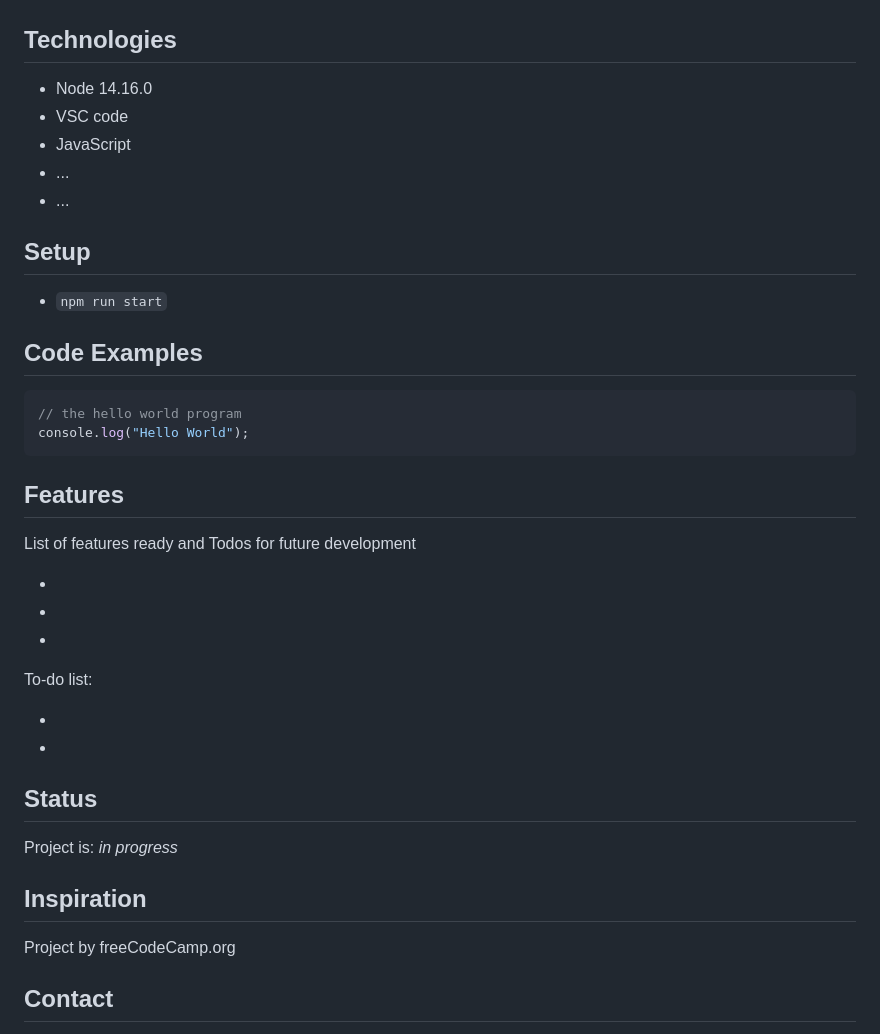
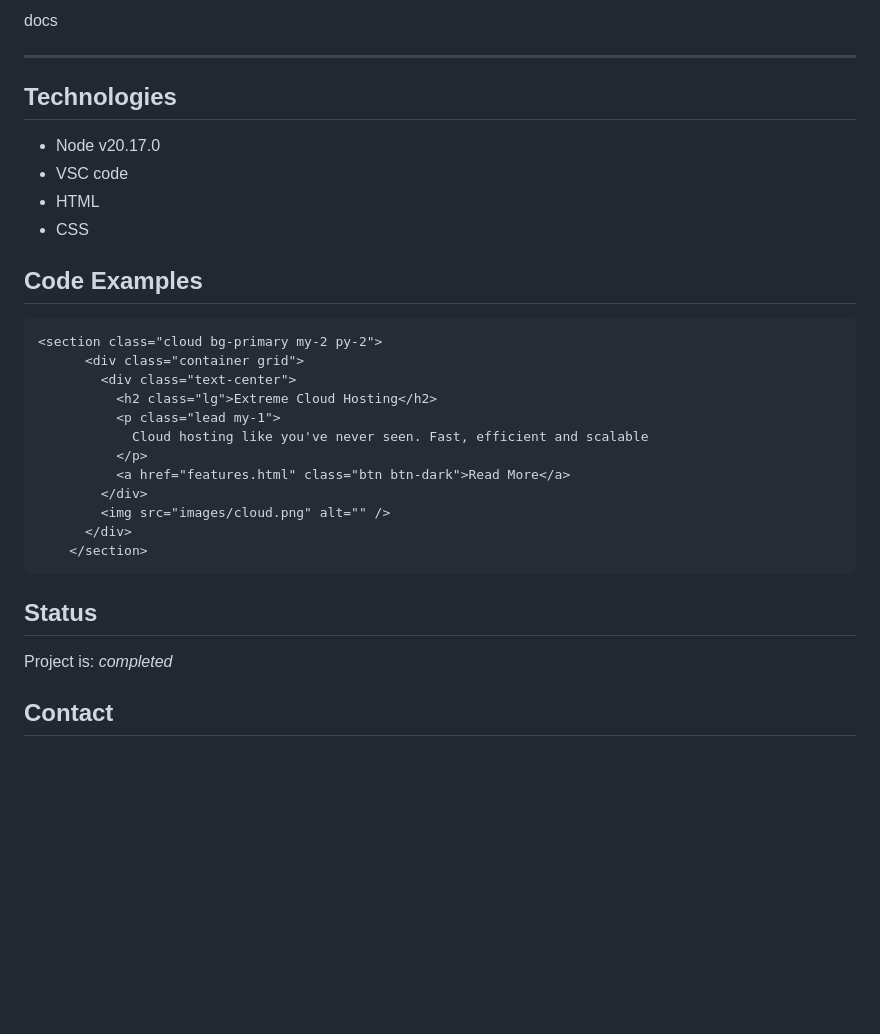
Before and after one commit to BF-FrontEnd-class-2025/group-3-loruki, a Markdown page: README.md, the part around the change printed below. GitHub-like rendering; blank space fills up the shorter version.

````diff
--- a/README.md
+++ b/README.md
@@ -31,43 +42,34 @@ scaling.
+docs
+
+---
 
 ## Technologies
 
-- Node 14.16.0
+- Node v20.17.0
 - VSC code
-- JavaScript
-- ...
-- ...
-
-## Setup
-
-- `npm run start`
+- HTML
+- CSS
 
 ## Code Examples
 
-```js
-// the hello world program
-console.log("Hello World");
+```html
+<section class="cloud bg-primary my-2 py-2">
+      <div class="container grid">
+        <div class="text-center">
+          <h2 class="lg">Extreme Cloud Hosting</h2>
+          <p class="lead my-1">
+            Cloud hosting like you've never seen. Fast, efficient and scalable
+          </p>
+          <a href="features.html" class="btn btn-dark">Read More</a>
+        </div>
+        <img src="images/cloud.png" alt="" />
+      </div>
+    </section>
 ```
-
-## Features
-
-List of features ready and Todos for future development
-
--
--
--
-
-To-do list:
-
--
--
 
 ## Status
 
-Project is: _in progress_
-
-## Inspiration
-
-Project by freeCodeCamp.org
+Project is: _completed_
 
 ## Contact
 
````
Also changed, not shown: other parts of README.md (+22 -6 lines), images/screenshots/page1.png (added), images/screenshots/page2.png (added), images/screenshots/page3.png (added).
